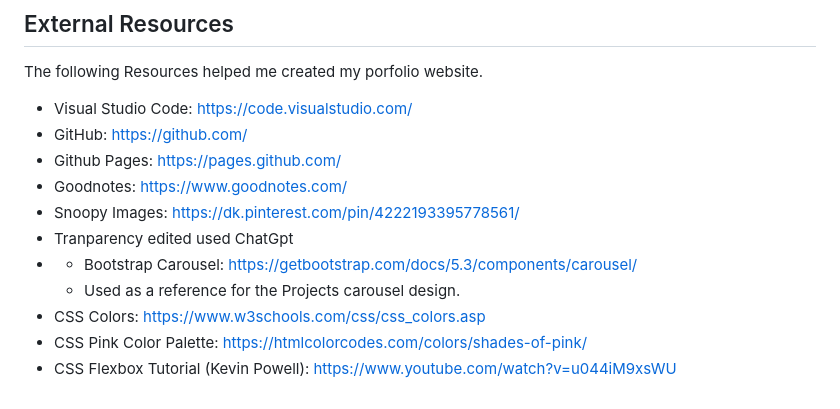
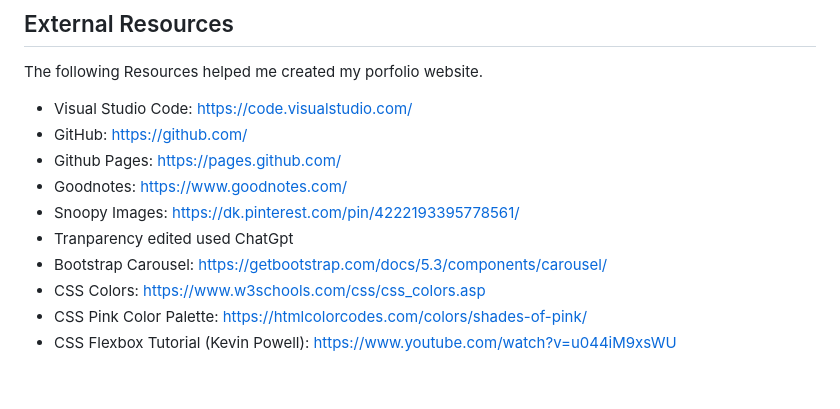
Before and after one commit to claudiagonza232-web/Claudia_Portfolio, a Markdown page: README.md, the part around the change. Rendered like a GitHub page.

Commit message:
fixed external resources

```diff
--- a/README.md
+++ b/README.md
@@ -130,8 +130,7 @@ The following Resources helped me created my porfolio website.
 - Goodnotes: https://www.goodnotes.com/
 - Snoopy Images: https://dk.pinterest.com/pin/4222193395778561/
 - Tranparency edited used ChatGpt
-- - Bootstrap Carousel: https://getbootstrap.com/docs/5.3/components/carousel/
-  - Used as a reference for the Projects carousel design.
+- Bootstrap Carousel: https://getbootstrap.com/docs/5.3/components/carousel/
 -  CSS Colors: https://www.w3schools.com/css/css_colors.asp
 - CSS Pink Color Palette: https://htmlcolorcodes.com/colors/shades-of-pink/
 - CSS Flexbox Tutorial (Kevin Powell): https://www.youtube.com/watch?v=u044iM9xsWU
```
